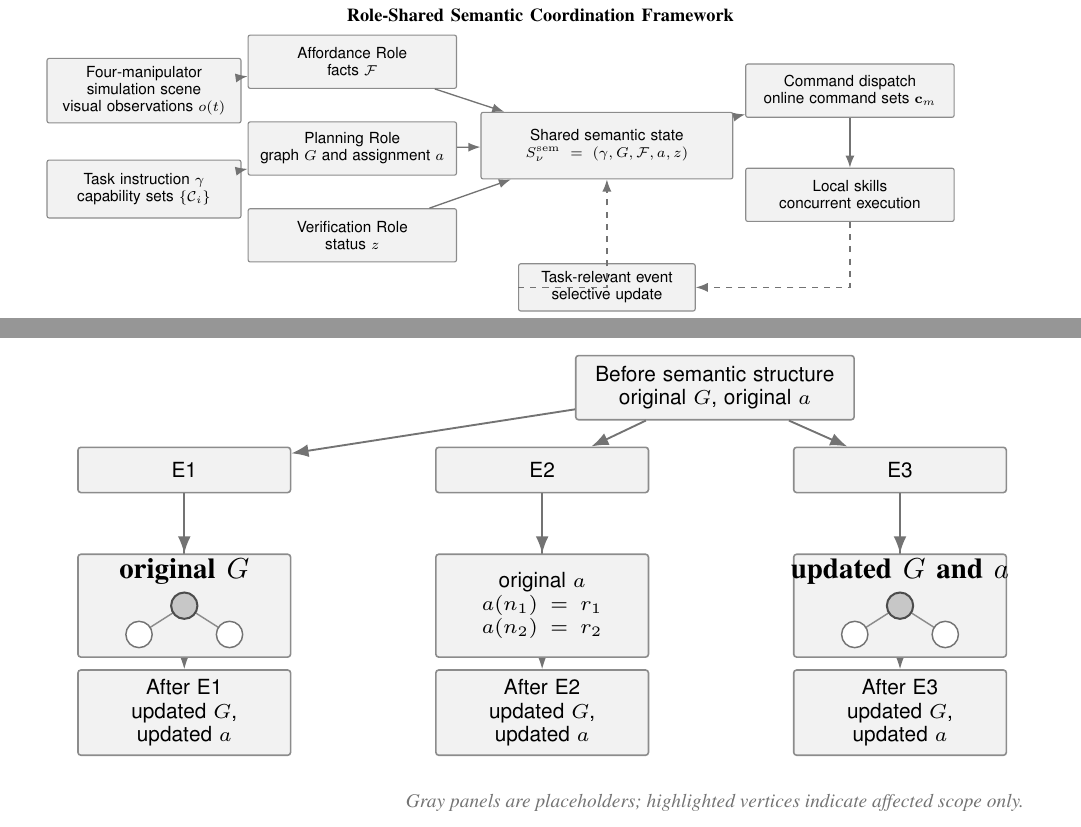
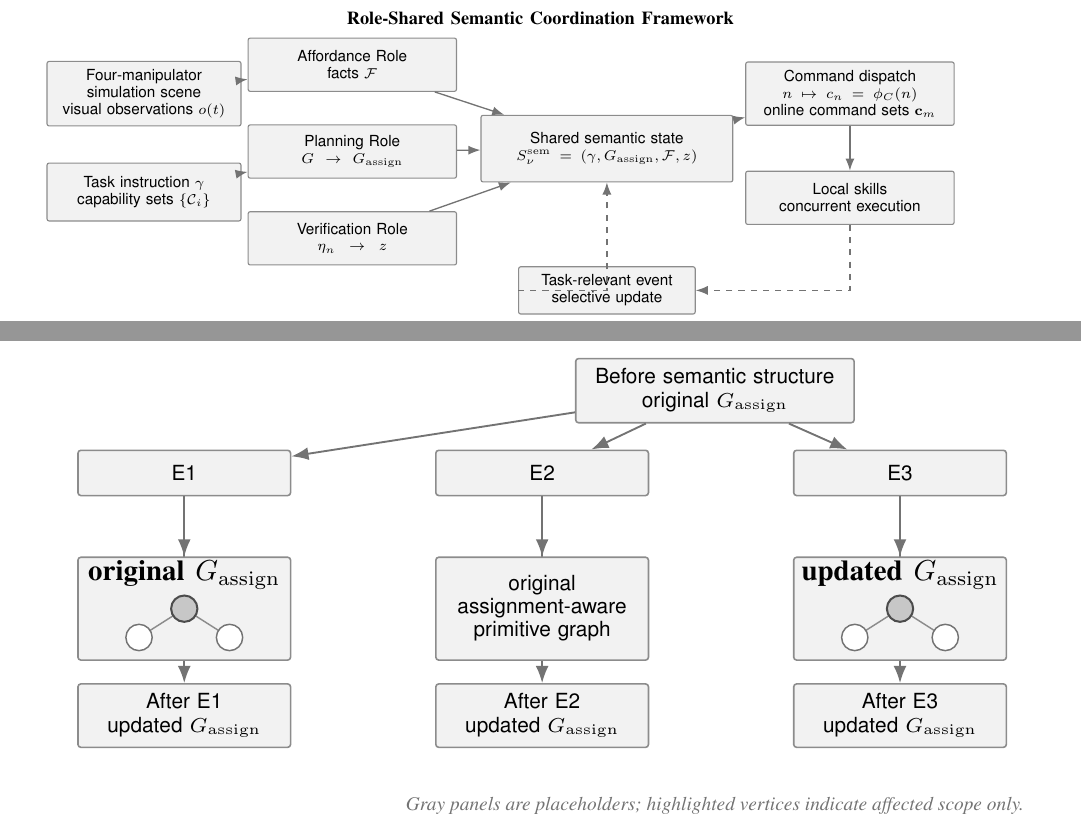
Before and after one commit to Xuejy00/multi-role, a LaTeX paper (root.tex, which reads figures/figure2_framework_placeholder.tex, figures/figure9_failure_qualitative_placeholder.tex): two parts of pages 4 and 7 of 8, joined at a grey line, cut so that both start at the same text. Compiled offline with pdfLaTeX.

Commit message:
Add files via upload

```diff
--- a/figures/figure2_framework_placeholder.tex
+++ b/figures/figure2_framework_placeholder.tex
@@ -17,14 +17,14 @@
   \node[box,text width=3.25cm,minimum height=0.92cm] (aff) at (5.15,4.45)
     {Affordance Role\\facts $\mathcal{F}$};
   \node[box,text width=3.25cm,minimum height=0.92cm] (plan) at (5.15,2.95)
-    {Planning Role\\graph $G$ and assignment $a$};
+    {Planning Role\\$G\rightarrow G_{\mathrm{assign}}$};
   \node[box,text width=3.25cm,minimum height=0.92cm] (ver) at (5.15,1.45)
-    {Verification Role\\status $z$};
+    {Verification Role\\$\eta_n\rightarrow z$};
 
   \node[box,text width=4.0cm,minimum height=1.15cm] (state) at (9.55,3.00)
-    {Shared semantic state\\$S_\nu^{\mathrm{sem}}=(\gamma,G,\mathcal{F},a,z)$};
+    {Shared semantic state\\$S_\nu^{\mathrm{sem}}=(\gamma,G_{\mathrm{assign}},\mathcal{F},z)$};
   \node[box,text width=3.25cm,minimum height=0.92cm] (dispatch) at (13.75,3.95)
-    {Command dispatch\\online command sets $\mathbf{c}_m$};
+    {Command dispatch\\$n\mapsto c_n=\phi_C(n)$\\online command sets $\mathbf{c}_m$};
   \node[box,text width=3.25cm,minimum height=0.92cm] (exec) at (13.75,2.15)
     {Local skills\\concurrent execution};
   \node[box,text width=2.7cm,minimum height=0.80cm] (event) at (9.55,0.55)
--- a/figures/figure9_failure_qualitative_placeholder.tex
+++ b/figures/figure9_failure_qualitative_placeholder.tex
@@ -12,7 +12,7 @@
   \node[font=\bfseries\fontsize{8.8}{9.8}\selectfont] at (8.25,6.00)
     {Qualitative semantic-structure update placeholder};
   \node[panel,text width=3.15cm,minimum height=0.78cm] (before) at (8.25,5.20)
-    {Before semantic structure\\original $G$, original $a$};
+    {Before semantic structure\\original $G_{\mathrm{assign}}$};
 
   \node[panel,text width=2.35cm,minimum height=0.55cm] (evone) at (1.8,4.20) {E1};
   \node[panel,text width=2.35cm,minimum height=0.55cm] (evtwo) at (6.15,4.20) {E2};
@@ -22,11 +22,11 @@
   \draw[flow] (before) -- (evthree);
 
   \node[panel,text width=2.35cm,minimum height=0.55cm] (aftone) at (1.8,1.25)
-    {After E1\\updated $G$, updated $a$};
+    {After E1\\updated $G_{\mathrm{assign}}$};
   \node[panel,text width=2.35cm,minimum height=0.55cm] (afttwo) at (6.15,1.25)
-    {After E2\\updated $G$, updated $a$};
+    {After E2\\updated $G_{\mathrm{assign}}$};
   \node[panel,text width=2.35cm,minimum height=0.55cm] (aftthree) at (10.50,1.25)
-    {After E3\\updated $G$, updated $a$};
+    {After E3\\updated $G_{\mathrm{assign}}$};
   \draw[flow] (evone) -- (aftone);
   \draw[flow] (evtwo) -- (afttwo);
   \draw[flow] (evthree) -- (aftthree);
@@ -34,15 +34,15 @@
   \node[panel,text width=2.35cm,minimum height=1.25cm] (g1) at (1.8,2.55)
     {};
   \node[panel,text width=2.35cm,minimum height=1.25cm] (g2) at (6.15,2.55)
-    {original $a$\\$a(n_1)=r_1$\\$a(n_2)=r_2$};
+    {original assignment-aware\\primitive graph};
   \node[panel,text width=2.35cm,minimum height=1.25cm] (g3) at (10.50,2.55)
     {};
-  \node[font=\bfseries] at (1.80,2.96) {original $G$};
+  \node[font=\bfseries] at (1.80,2.96) {original $G_{\mathrm{assign}}$};
   \draw[black!45,line width=0.5pt] (1.25,2.20) -- (1.80,2.55) -- (2.35,2.20);
   \node[graph] at (1.25,2.20) {};
   \node[changed] at (1.80,2.55) {};
   \node[graph] at (2.35,2.20) {};
-  \node[font=\bfseries] at (10.50,2.96) {updated $G$ and $a$};
+  \node[font=\bfseries] at (10.50,2.96) {updated $G_{\mathrm{assign}}$};
   \draw[black!45,line width=0.5pt] (9.95,2.20) -- (10.50,2.55) -- (11.05,2.20);
   \node[graph] at (9.95,2.20) {};
   \node[changed] at (10.50,2.55) {};
```
Also changed, not shown: figures/figure2_final.tex (+9 -8 lines).
